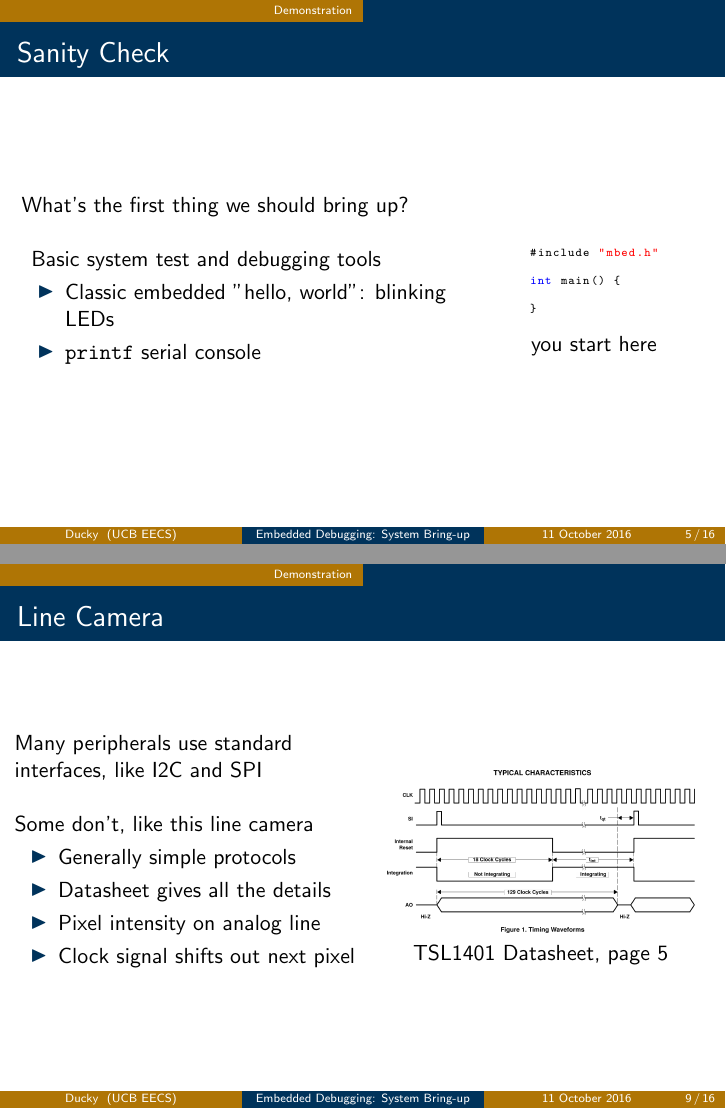
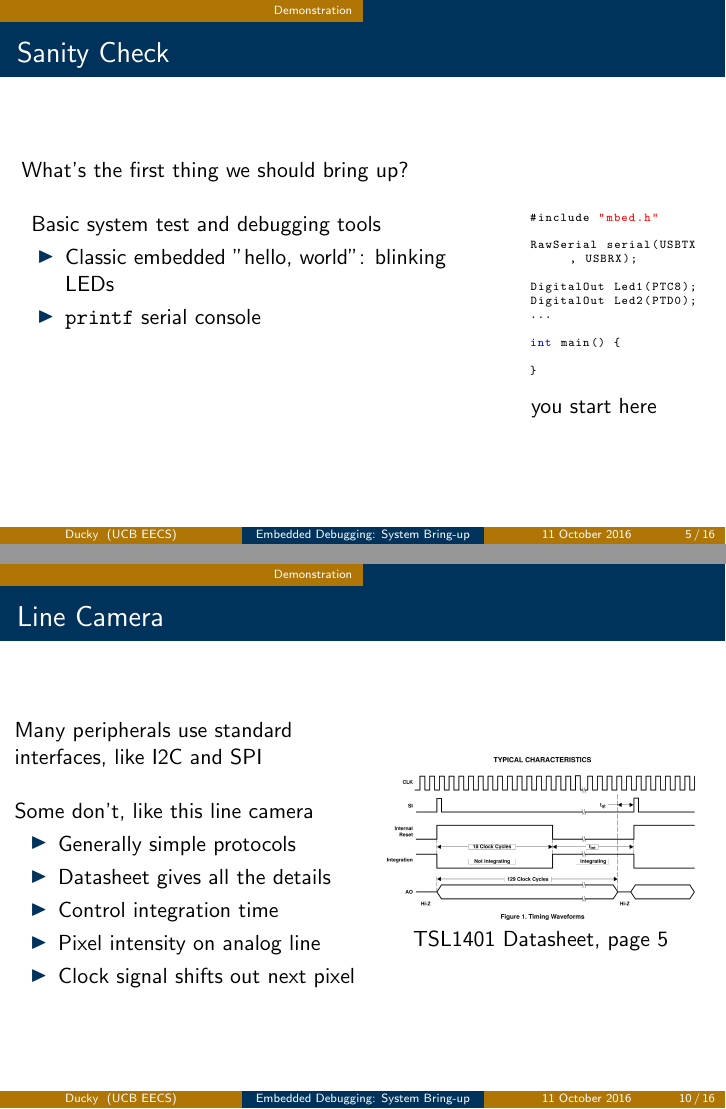
Before and after one commit to cs194-126/debugging-materials, LaTeX slides (lec14.tex): pages 11 and 16 of 25 before the commit and pages 11 and 17 of 25 after it, joined at a grey line. Compiled offline with pdfLaTeX.

Commit message:
Minor improvements

```diff
--- a/lec14.tex
+++ b/lec14.tex
@@ -115,6 +115,12 @@ What would be a logical way to bring up this system?
       \begin{lstlisting}
       #include "mbed.h"
 
+      RawSerial serial(USBTX, USBRX);
+
+      DigitalOut Led1(PTC8);
+      DigitalOut Led2(PTD0);
+      ...
+
       int main() {
 
       }
@@ -160,6 +167,12 @@ What would be a logical way to bring up this system?
 \end{frame}
 
 \begin{frame}
+\centering {\huge Now bring up the servo!} \\
+\hfill \break
+you've already learned the servo PWM protocol
+\end{frame}
+
+\begin{frame}
 \frametitle{Line Camera}
 \begin{columns}[t]
 \column{0.5\textwidth}
@@ -169,6 +182,7 @@ What would be a logical way to bring up this system?
   \begin{itemize}
     \item Generally simple protocols
     \item Datasheet gives all the details
+    \item Control integration time
     \item Pixel intensity on analog line
     \item Clock signal shifts out next pixel
   \end{itemize}
```
Also changed, not shown: lec14.tex (7 more changed lines).
